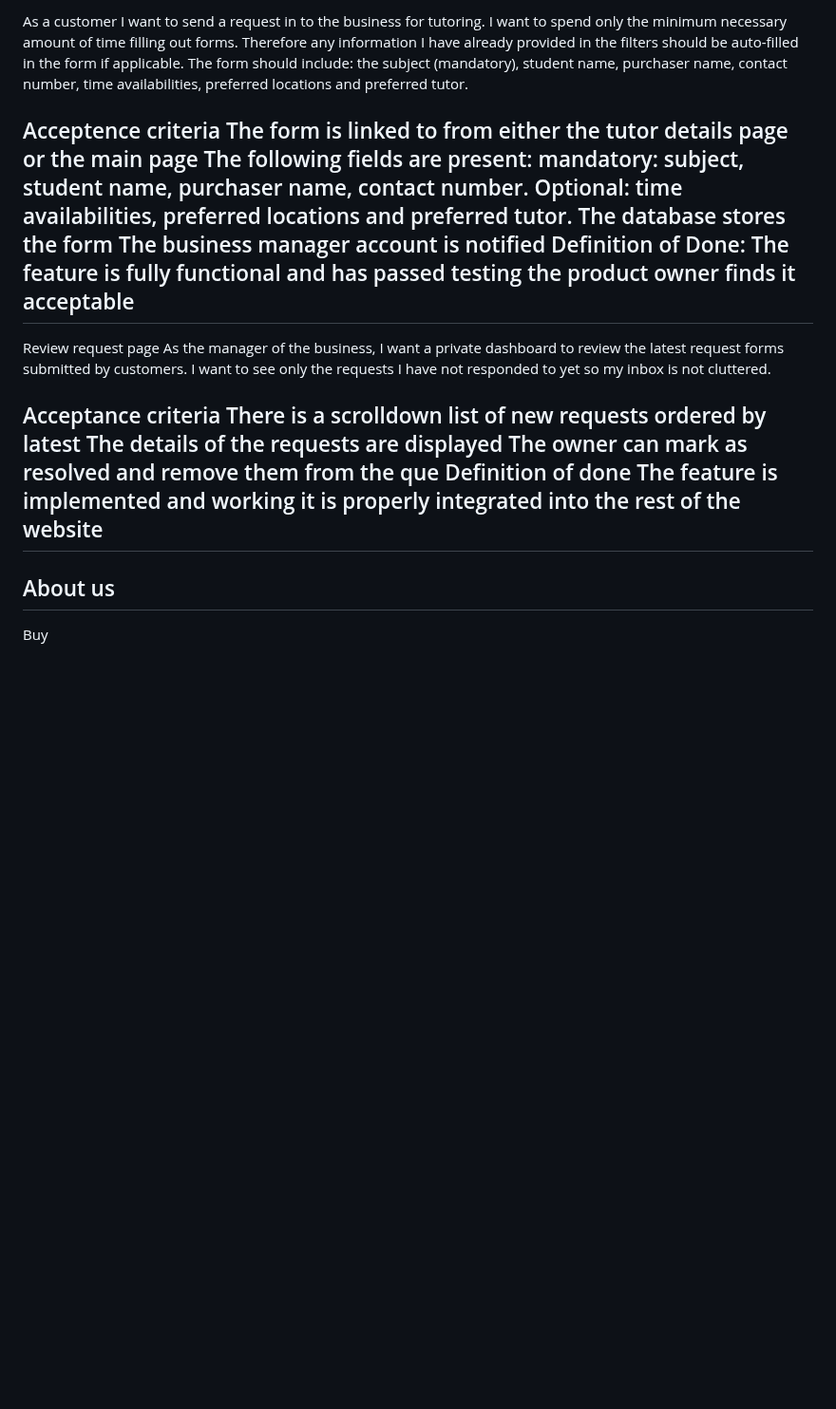
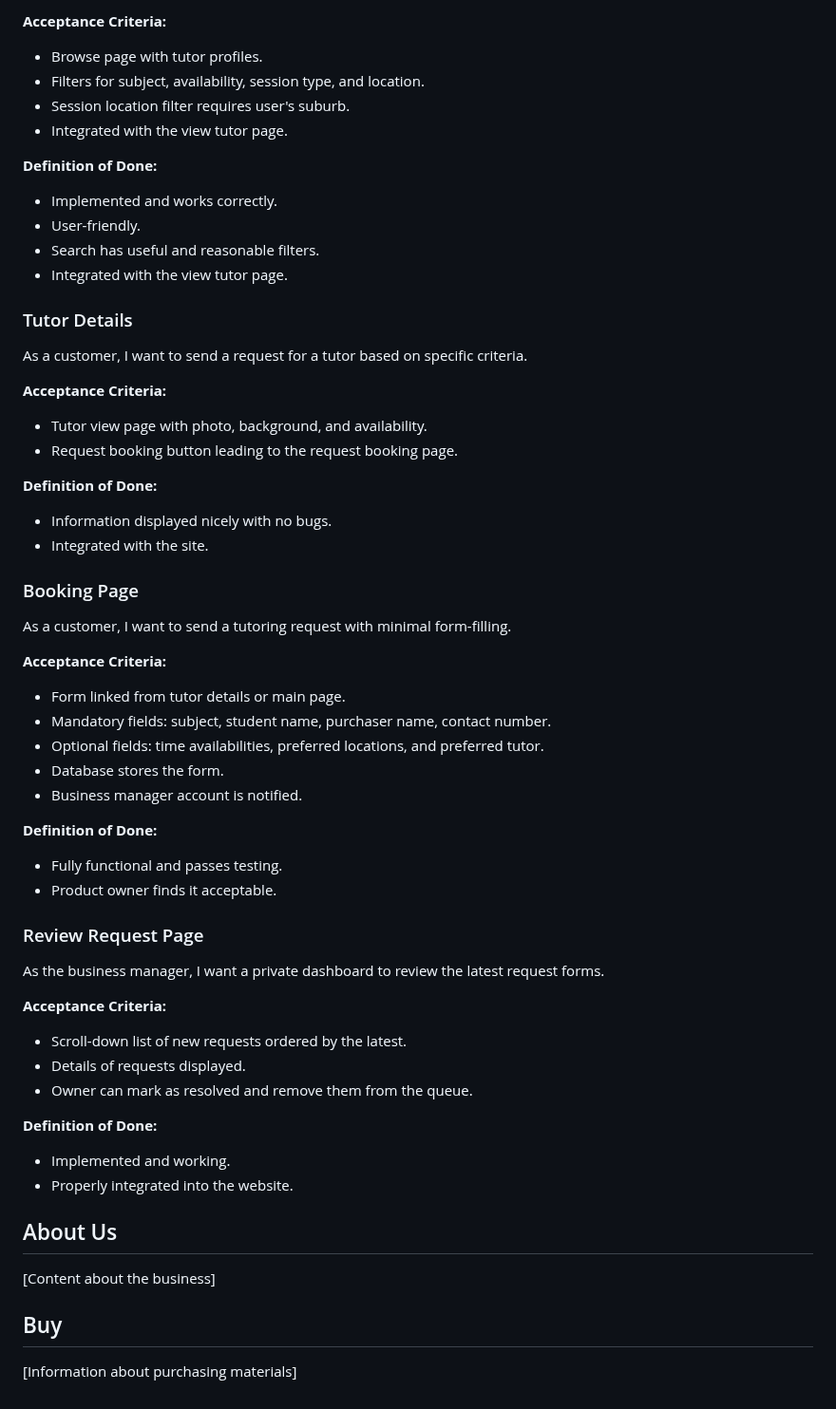
Before and after one commit to smithoj1171077/TutoringWebsite, a Markdown page: README.md, the part around one of its changes. Shown at 95% size. GitHub-like rendering; blank space fills up the shorter version.

```diff
--- a/README.md
+++ b/README.md
@@ -69,26 +46,60 @@ Booking page
 
-As a customer I want to send a request in to the business for tutoring. I want to spend only the minimum necessary amount of time filling out forms. Therefore any information I have already provided in the filters should be auto-filled in the form if applicable. The form should include: the subject (mandatory), student name, purchaser name, contact number, time availabilities, preferred locations and preferred tutor.
+**Acceptance Criteria:**
+- Browse page with tutor profiles.
+- Filters for subject, availability, session type, and location.
+- Session location filter requires user's suburb.
+- Integrated with the view tutor page.
 
-Acceptence criteria
-The form is linked to from either the tutor details page or the main page
-The following fields are present: mandatory: subject, student name, purchaser name, contact number. Optional: time availabilities, preferred locations and preferred tutor.
-The database stores the form
-The business manager account is notified
-Definition of Done:
-The feature is fully functional and has passed testing
-the product owner finds it acceptable
---------------------------------------------
-Review request page
-As the manager of the business, I want a private dashboard to review the latest request forms submitted by customers. I want to see only the requests I have not responded to yet so my inbox is not cluttered.
+**Definition of Done:**
+- Implemented and works correctly.
+- User-friendly.
+- Search has useful and reasonable filters.
+- Integrated with the view tutor page.
 
-Acceptance criteria
-There is a scrolldown list of new requests ordered by latest
-The details of the requests are displayed
-The owner can mark as resolved and remove them from the que
-Definition of done
-The feature is implemented and working
-it is properly integrated into the rest of the website
-----------------------------------------
-About us
----------------------------------------
-Buy
+### Tutor Details
+
+As a customer, I want to send a request for a tutor based on specific criteria.
+
+**Acceptance Criteria:**
+- Tutor view page with photo, background, and availability.
+- Request booking button leading to the request booking page.
+
+**Definition of Done:**
+- Information displayed nicely with no bugs.
+- Integrated with the site.
+
+### Booking Page
+
+As a customer, I want to send a tutoring request with minimal form-filling.
+
+**Acceptance Criteria:**
+- Form linked from tutor details or main page.
+- Mandatory fields: subject, student name, purchaser name, contact number.
+- Optional fields: time availabilities, preferred locations, and preferred tutor.
+- Database stores the form.
+- Business manager account is notified.
+
+**Definition of Done:**
+- Fully functional and passes testing.
+- Product owner finds it acceptable.
+
+### Review Request Page
+
+As the business manager, I want a private dashboard to review the latest request forms.
+
+**Acceptance Criteria:**
+- Scroll-down list of new requests ordered by the latest.
+- Details of requests displayed.
+- Owner can mark as resolved and remove them from the queue.
+
+**Definition of Done:**
+- Implemented and working.
+- Properly integrated into the website.
+
+## About Us
+
+[Content about the business]
+
+## Buy
+
+[Information about purchasing materials]
```
Also changed, not shown: other parts of README.md (+28 -51 lines).
